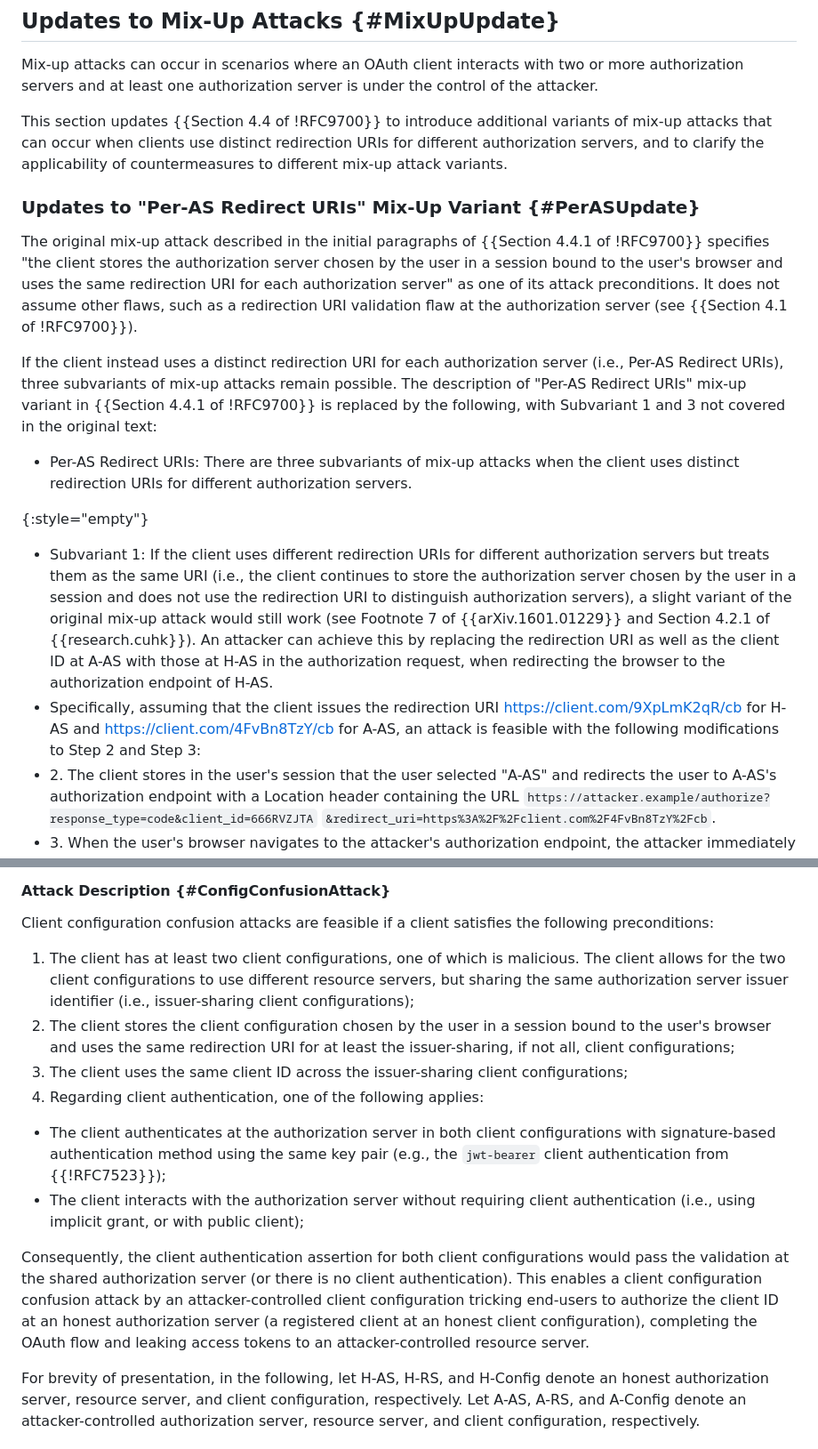
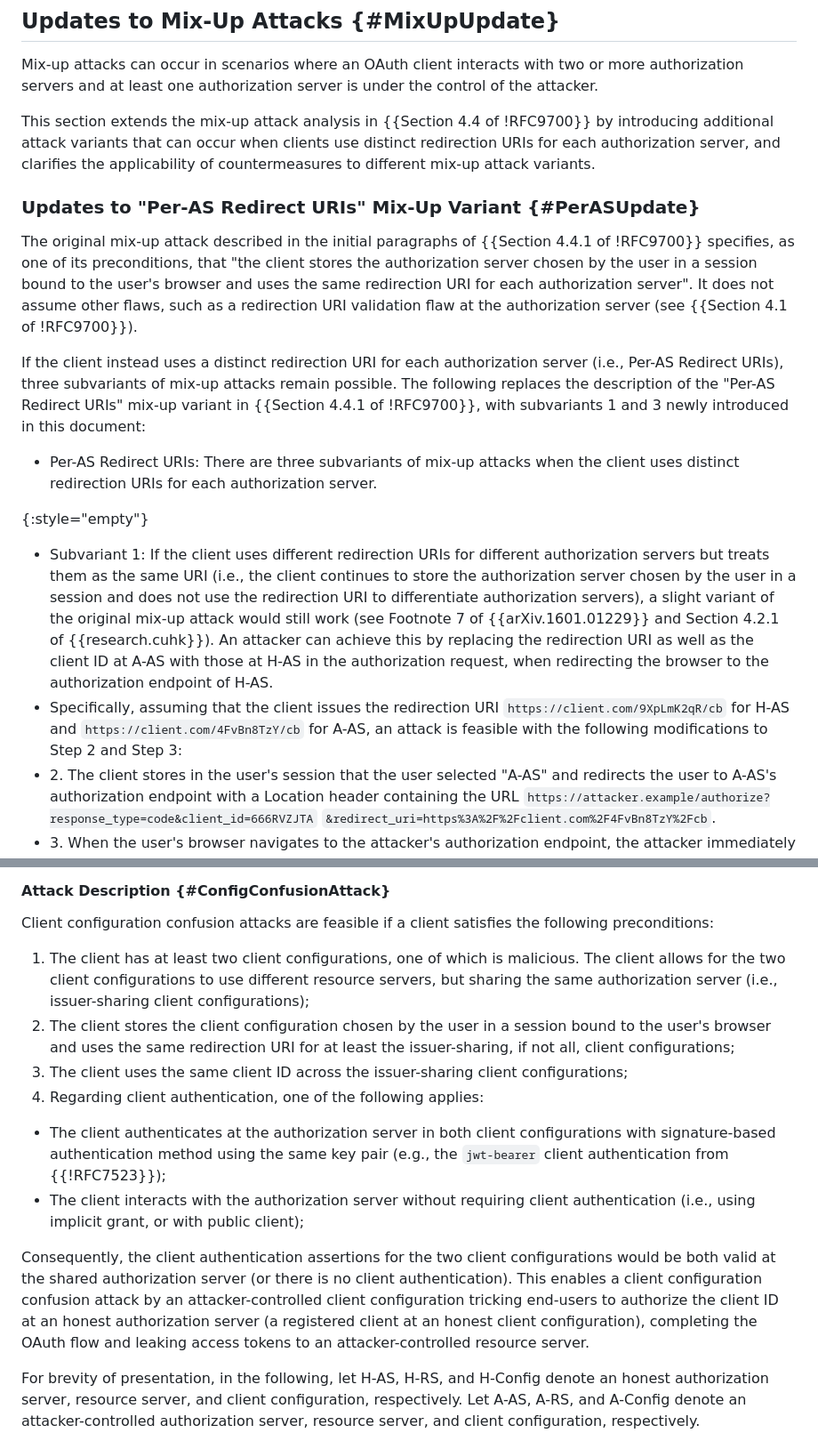
Before and after one commit to SECtim/draft-wuertele-oauth-security-topics-update, a Markdown page: draft-wuertele-oauth-security-topics-update.md, 2 parts joined by grey strips. Shown at 89% size. GitHub-like rendering.

```diff
--- a/draft-wuertele-oauth-security-topics-update.md
+++ b/draft-wuertele-oauth-security-topics-update.md
@@ -366,20 +366,20 @@ use authorization server metadata {{!RFC8414}} or OpenID Discovery
 ## Updates to Mix-Up Attacks {#MixUpUpdate}
 Mix-up attacks can occur in scenarios where an OAuth client interacts with two or more authorization servers and at least one authorization server is under the control of the attacker.
 
-This section updates {{Section 4.4 of !RFC9700}} to introduce additional variants of mix-up attacks that can occur when clients use distinct redirection URIs for different authorization servers, and to clarify the applicability of countermeasures to different mix-up attack variants.
+This section extends the mix-up attack analysis in {{Section 4.4 of !RFC9700}} by introducing additional attack variants that can occur when clients use distinct redirection URIs for each authorization server, and clarifies the applicability of countermeasures to different mix-up attack variants.
 
 ### Updates to "Per-AS Redirect URIs" Mix-Up Variant {#PerASUpdate}
 
-The original mix-up attack described in the initial paragraphs of {{Section 4.4.1 of !RFC9700}} specifies "the client stores the authorization server chosen by the user in a session bound to the user's browser and uses the same redirection URI for each authorization server" as one of its attack preconditions. It does not assume other flaws, such as a redirection URI validation flaw at the authorization server (see {{Section 4.1 of !RFC9700}}).
+The original mix-up attack described in the initial paragraphs of {{Section 4.4.1 of !RFC9700}} specifies, as one of its preconditions, that "the client stores the authorization server chosen by the user in a session bound to the user's browser and uses the same redirection URI for each authorization server". It does not assume other flaws, such as a redirection URI validation flaw at the authorization server (see {{Section 4.1 of !RFC9700}}).
 
-If the client instead uses a distinct redirection URI for each authorization server (i.e., Per-AS Redirect URIs), three subvariants of mix-up attacks remain possible. The description of "Per-AS Redirect URIs" mix-up variant in {{Section 4.4.1 of !RFC9700}} is replaced by the following, with Subvariant 1 and 3 not covered in the original text:
+If the client instead uses a distinct redirection URI for each authorization server (i.e., Per-AS Redirect URIs), three subvariants of mix-up attacks remain possible. The following replaces the description of the "Per-AS Redirect URIs" mix-up variant in {{Section 4.4.1 of !RFC9700}}, with subvariants 1 and 3 newly introduced in this document:
 
 
-* Per-AS Redirect URIs: There are three subvariants of mix-up attacks when the client uses distinct redirection URIs for different authorization servers.
+* Per-AS Redirect URIs: There are three subvariants of mix-up attacks when the client uses distinct redirection URIs for each authorization server.
 
 {:style="empty"}
-* Subvariant 1: If the client uses different redirection URIs for different authorization servers but treats them as the same URI (i.e., the client continues to store the authorization server chosen by the user in a session and does not use the redirection URI to distinguish authorization servers), a slight variant of the original mix-up attack would still work (see Footnote 7 of {{arXiv.1601.01229}} and Section 4.2.1 of {{research.cuhk}}). An attacker can achieve this by replacing the redirection URI as well as the client ID at A-AS with those at H-AS in the authorization request, when redirecting the browser to the authorization endpoint of H-AS.
-* Specifically, assuming that the client issues the redirection URI https://client.com/9XpLmK2qR/cb for H-AS and https://client.com/4FvBn8TzY/cb for A-AS, an attack is feasible with the following modifications to Step 2 and Step 3:
+* Subvariant 1: If the client uses different redirection URIs for different authorization servers but treats them as the same URI (i.e., the client continues to store the authorization server chosen by the user in a session and does not use the redirection URI to differentiate authorization servers), a slight variant of the original mix-up attack would still work (see Footnote 7 of {{arXiv.1601.01229}} and Section 4.2.1 of {{research.cuhk}}). An attacker can achieve this by replacing the redirection URI as well as the client ID at A-AS with those at H-AS in the authorization request, when redirecting the browser to the authorization endpoint of H-AS.
+* Specifically, assuming that the client issues the redirection URI `https://client.com/9XpLmK2qR/cb` for H-AS and `https://client.com/4FvBn8TzY/cb` for A-AS, an attack is feasible with the following modifications to Step 2 and Step 3:
 * 2\. The client stores in the user's session that the user selected "A-AS" and redirects the user to A-AS's authorization endpoint with a Location header containing the URL `https://attacker.example/authorize?response_type=code&client_id=666RVZJTA`
   `&redirect_uri=https%3A%2F%2Fclient.com%2F4FvBn8TzY%2Fcb`.
 * 3\. When the user's browser navigates to the attacker's authorization endpoint, the attacker immediately redirects the browser to the authorization endpoint of H-AS. In the authorization request, the attacker replaces the client ID of the client at A-AS with the client's ID at H-AS, and replaces the redirection URI of A-AS with the redirection URI of H-AS. Therefore, the browser receives a redirection (`303 See Other`) with a Location header pointing to `https://honest.as.example/authorize?response_type=code&client_id=7ZGZldHQ`
@@ -496,7 +496,7 @@ Different from mix-up attacks, client configuration confusion attacks do not inv
 
 Client configuration confusion attacks are feasible if a client satisfies the following preconditions:
 
-1. The client has at least two client configurations, one of which is malicious. The client allows for the two client configurations to use different resource servers, but sharing the same authorization server issuer identifier (i.e., issuer-sharing client configurations);
+1. The client has at least two client configurations, one of which is malicious. The client allows for the two client configurations to use different resource servers, but sharing the same authorization server (i.e., issuer-sharing client configurations);
 2. The client stores the client configuration chosen by the user in a session bound to the user's browser and uses the same redirection URI for at least the issuer-sharing, if not all, client configurations;
 3. The client uses the same client ID across the issuer-sharing client configurations;
 4. Regarding client authentication, one of the following applies:
@@ -504,7 +504,7 @@ Client configuration confusion attacks are feasible if a client satisfies the fo
 * The client authenticates at the authorization server in both client configurations with signature-based authentication method using the same key pair (e.g., the `jwt-bearer` client authentication from {{!RFC7523}});
 * The client interacts with the authorization server without requiring client authentication (i.e., using implicit grant, or with public client);
 
-Consequently, the client authentication assertion for both client configurations would pass the validation at the shared authorization server (or there is no client authentication). This enables a client configuration confusion attack by an attacker-controlled client configuration tricking end-users to authorize the client ID at an honest authorization server (a registered client at an honest client configuration), completing the OAuth flow and leaking access tokens to an attacker-controlled resource server.
+Consequently, the client authentication assertions for the two client configurations would be both valid at the shared authorization server (or there is no client authentication). This enables a client configuration confusion attack by an attacker-controlled client configuration tricking end-users to authorize the client ID at an honest authorization server (a registered client at an honest client configuration), completing the OAuth flow and leaking access tokens to an attacker-controlled resource server.
 
 For brevity of presentation, in the following, let H-AS, H-RS, and H-Config denote an honest authorization server, resource server, and client configuration, respectively. Let A-AS, A-RS, and A-Config denote an attacker-controlled authorization server, resource server, and client configuration, respectively.
 
```
Also changed, not shown: other parts of draft-wuertele-oauth-security-topics-update.md (+8 -8 lines).
